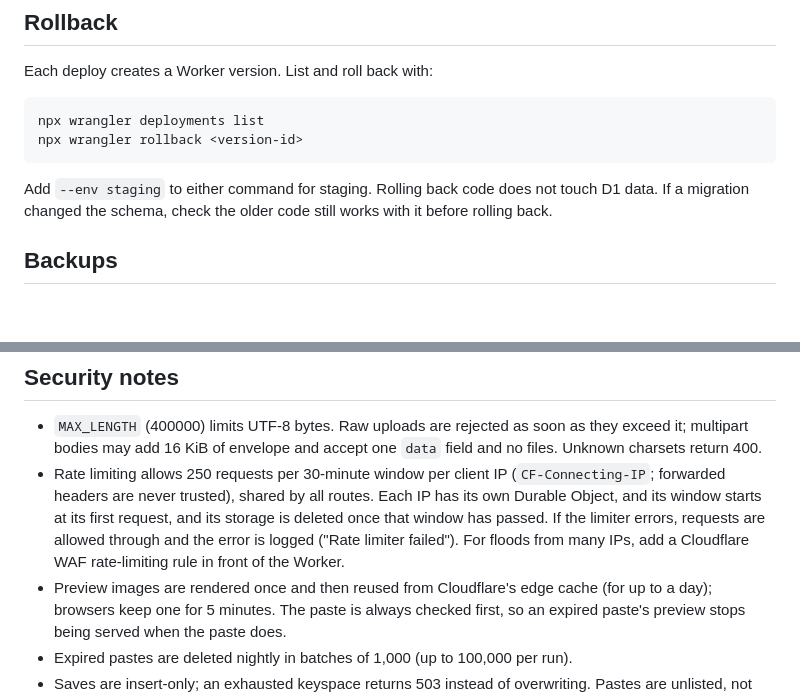
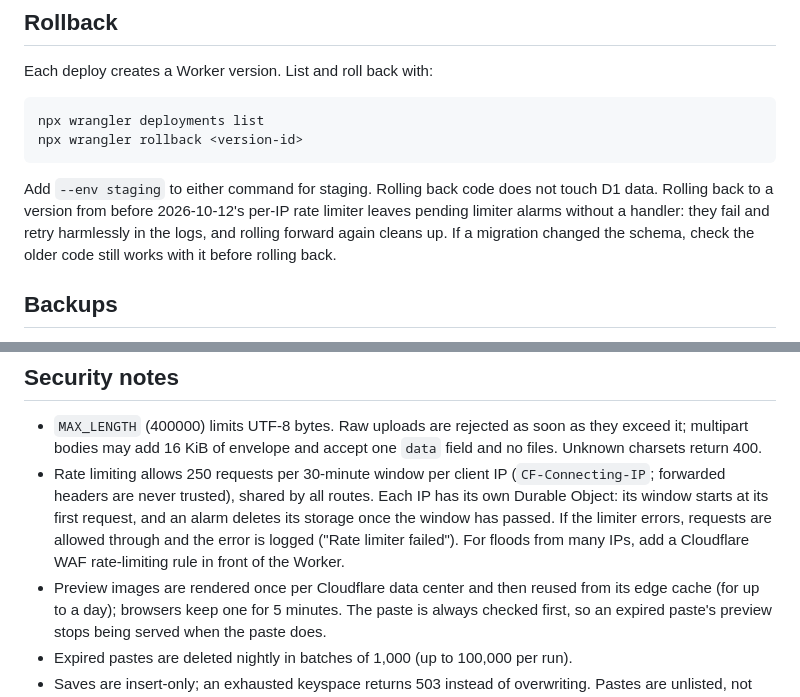
Before and after one commit to tinkertanker/code.tk.sg, a Markdown page: docs/operations.md, 2 parts joined by grey strips. Rendered like a GitHub page; blank space fills up the shorter version.

Commit message:
Docs: clarify per-IP limiter, per-data-centre preview cache, rollback note
Amp-Thread-ID: https://ampcode.com/threads/T-7ef64b2c-8570-41ac-8e77-4f860998aa75
Co-authored-by: Amp <amp@ampcode.com>

````diff
--- a/docs/operations.md
+++ b/docs/operations.md
@@ -65,7 +65,9 @@ npx wrangler rollback <version-id>
 ```
 
 Add `--env staging` to either command for staging. Rolling back code does not
-touch D1 data. If a migration changed the schema,
+touch D1 data. Rolling back to a version from before 2026-10-12's per-IP rate
+limiter leaves pending limiter alarms without a handler: they fail and retry
+harmlessly in the logs, and rolling forward again cleans up. If a migration changed the schema,
 check the older code still works with it before rolling back.
 
 ## Backups
@@ -86,11 +88,12 @@ check the older code still works with it before rolling back.
   `data` field and no files. Unknown charsets return 400.
 - Rate limiting allows 250 requests per 30-minute window per client IP
   (`CF-Connecting-IP`; forwarded headers are never trusted), shared by all
-  routes. Each IP has its own Durable Object, and its window starts at its first
-  request, and its storage is deleted once that window has passed. If the limiter errors, requests are allowed through and the error is
-  logged ("Rate limiter failed"). For floods from many IPs, add a Cloudflare WAF
+  routes. Each IP has its own Durable Object: its window starts at its first
+  request, and an alarm deletes its storage once the window has passed. If the
+  limiter errors, requests are allowed through and the error is logged ("Rate
+  limiter failed"). For floods from many IPs, add a Cloudflare WAF
   rate-limiting rule in front of the Worker.
-- Preview images are rendered once and then reused from Cloudflare's edge cache
+- Preview images are rendered once per Cloudflare data center and then reused from its edge cache
   (for up to a day); browsers keep one for 5 minutes. The paste is always checked
   first, so an expired paste's preview stops being served when the paste does.
 - Expired pastes are deleted nightly in batches of 1,000 (up to 100,000 per run).
````
